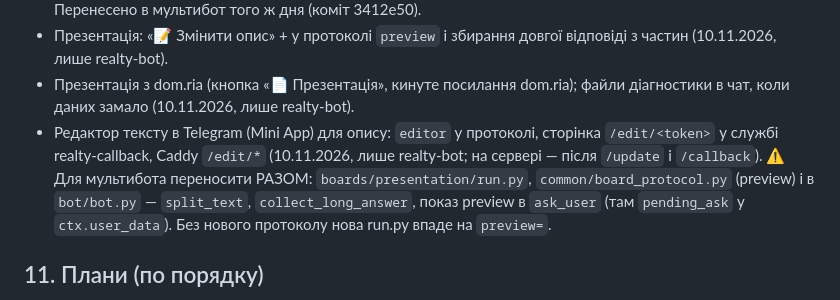
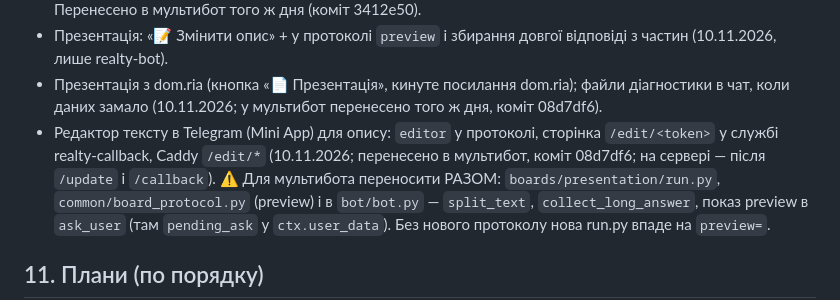
Before and after one commit to sulimga/realty-bot, a Markdown page: docs/PROJECT_CONTEXT.md, the part around the change. GitHub-like rendering.

Commit message:
Довідка: презентацію (dom.ria, редактор опису) перенесено в мультибот
Co-Authored-By: Claude Opus 5.5 <noreply@anthropic.com>
Claude-Session: https://claude.ai/code/session_016BepWVu9YYdtR1uMGRSojq

```diff
--- a/docs/PROJECT_CONTEXT.md
+++ b/docs/PROJECT_CONTEXT.md
@@ -394,9 +394,9 @@ URL-патерн і інший cookie, ніж публічна презента
 - Кнопка бота «📄 Презентація з OLX» (realty-bot, тестовий): Telegraph + PDF (10.11.2026, розділ 8а). Перенесено в мультибот того ж дня (коміт 3412e50).
 - Презентація: «📝 Змінити опис» + у протоколі `preview` і збирання довгої відповіді з частин (10.11.2026, лише realty-bot).
 - Презентація з dom.ria (кнопка «📄 Презентація», кинуте посилання dom.ria); файли діагностики в чат, коли даних замало
-  (10.11.2026, лише realty-bot).
+  (10.11.2026; у мультибот перенесено того ж дня, коміт 08d7df6).
 - Редактор тексту в Telegram (Mini App) для опису: `editor` у протоколі, сторінка `/edit/<token>` у службі realty-callback,
-  Caddy `/edit/*` (10.11.2026, лише realty-bot; на сервері — після `/update` і `/callback`).
+  Caddy `/edit/*` (10.11.2026; перенесено в мультибот, коміт 08d7df6; на сервері — після `/update` і `/callback`).
   ⚠️ Для мультибота переносити РАЗОМ: `boards/presentation/run.py`, `common/board_protocol.py` (preview) і в `bot/bot.py` —
   `split_text`, `collect_long_answer`, показ preview в `ask_user` (там `pending_ask` у `ctx.user_data`). Без нового протоколу
   нова run.py впаде на `preview=`.
```
